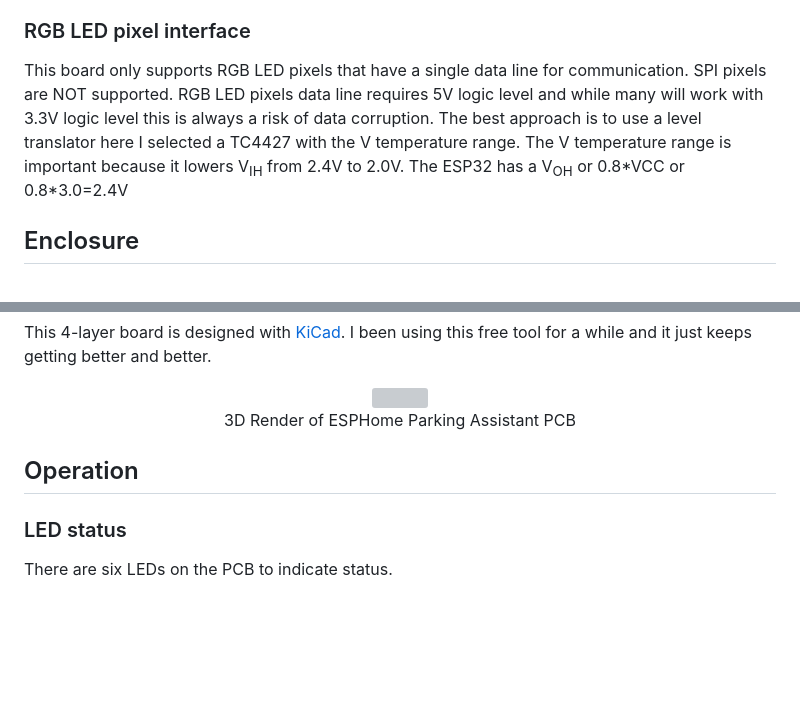
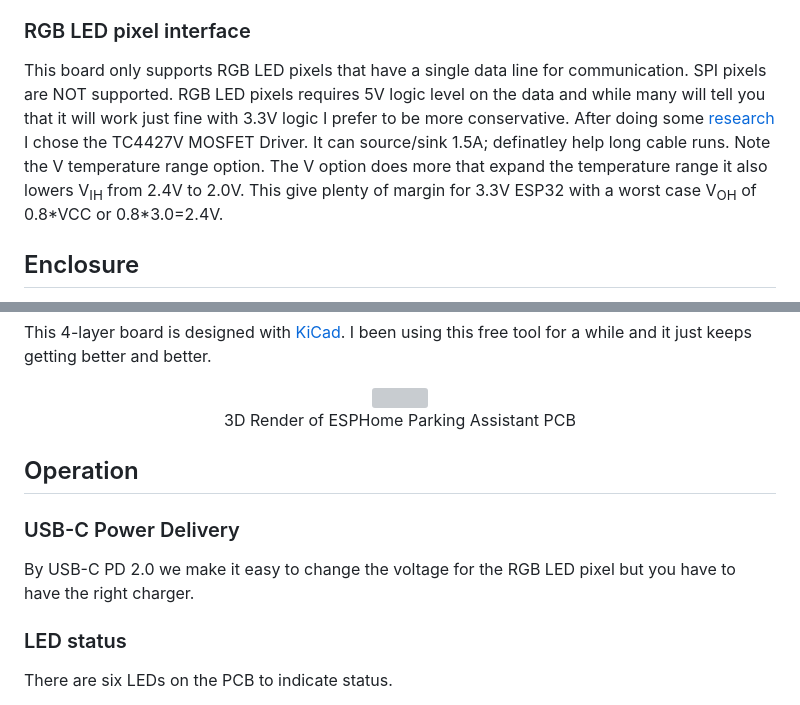
Before and after one commit to mikelawrence/ESPHome-Parking-Assistant, a Markdown page: README.md, 2 parts joined by grey strips. Drawn GitHub-style; blank space fills up the shorter version; grey boxes are pictures that could not be loaded.

```diff
--- a/README.md
+++ b/README.md
@@ -26,7 +24,7 @@ An INA228 85-V, 20-Bit, Ultra-Precise Power/Energy/Charge Monitor With I2C Inter
 ResinChem Tech compared multiple distance sensors in his video. He settled on the TFMini-S sensor. I also chose a TFMini sensor but went with the TFMini Plus because it was in a more durable package with a lens cover. The spot size is different but in my tests this sensor worked just fine. This sensor can use a UART or I2C interface. The default UART interface can be set to automatically send measurements at a specified rate while the I2C must be setup with a UART command first and requires polling. The TFMini Plus requires 5V power but uses 3.3V logic levels.
 
 ### RGB LED pixel interface
-This board only supports RGB LED pixels that have a single data line for communication. SPI pixels are NOT supported. RGB LED pixels data line requires 5V logic level and while many will work with 3.3V logic level this is always a risk of data corruption. The best approach is to use a level translator here I selected a TC4427 with the V temperature range. The V temperature range is important because it lowers V<sub>IH</sub> from 2.4V to 2.0V. The ESP32 has a V<sub>OH</sub> or 0.8\*VCC or 0.8\*3.0=2.4V
+This board only supports RGB LED pixels that have a single data line for communication. SPI pixels are NOT supported. RGB LED pixels requires 5V logic level on the data and while many will tell you that it will work just fine with 3.3V logic I prefer to be more conservative. After doing some [research](https://electricfiredesign.com/2021/03/12/logic-level-shifters-for-driving-led-strips/) I chose the TC4427V MOSFET Driver. It can source/sink 1.5A; definatley help long cable runs. Note the V temperature range option. The V option does more that expand the temperature range it also lowers V<sub>IH</sub> from 2.4V to 2.0V. This give plenty of margin for 3.3V ESP32 with a worst case V<sub>OH</sub> of 0.8\*VCC or 0.8\*3.0=2.4V.
 
 
 ## Enclosure
@@ -49,8 +47,10 @@ This 4-layer board is designed with [KiCad](https://www.kicad.org/). I been usin
 
 ## Operation
 
+### USB-C Power Delivery
+By USB-C PD 2.0 we make it easy to change the voltage for the RGB LED pixel but you have to have the right charger.
+
 ### LED status
-
 There are six LEDs on the PCB to indicate status.
 * **Status:** Will be green when operating conditions are normal and red when there has been an error.
 * **+5V:** Will be green when the +5V power supply is on. Note that +5V will only work when PD has been negotiated.
```
Also changed, not shown: other parts of README.md (+6 -9 lines).
